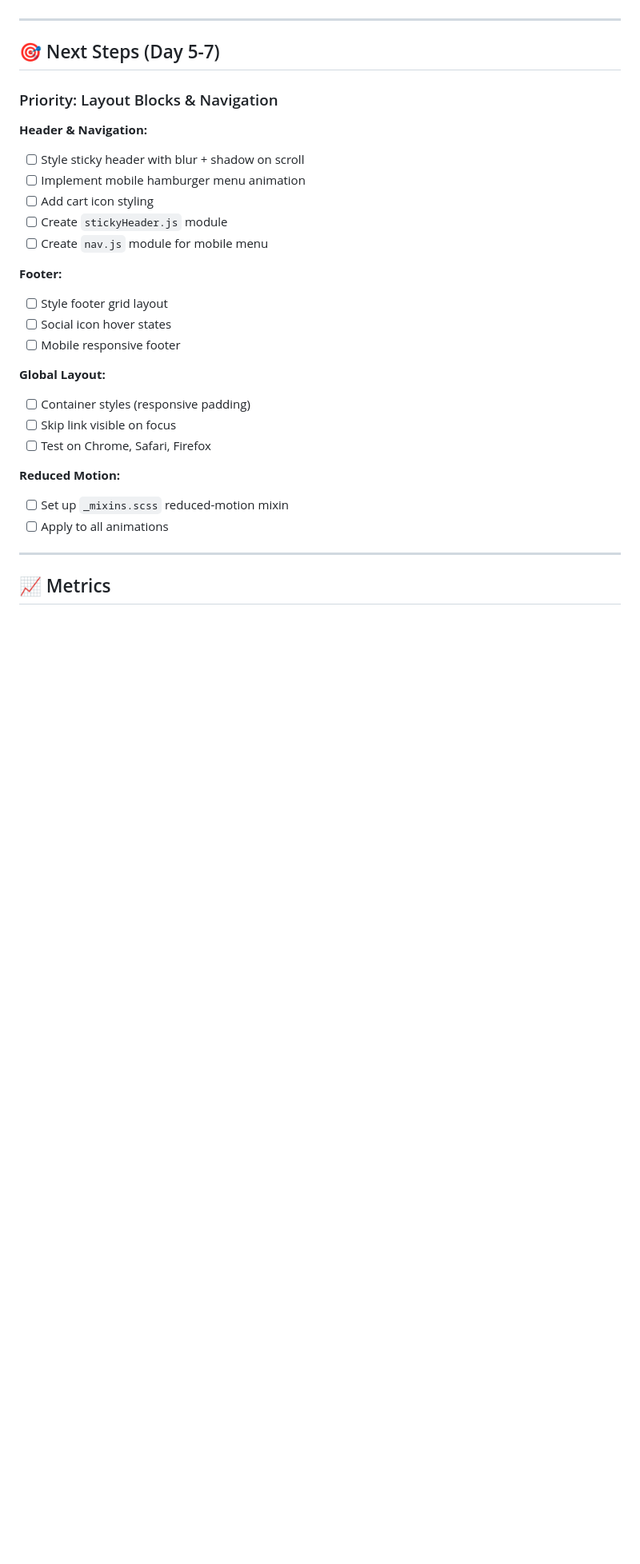
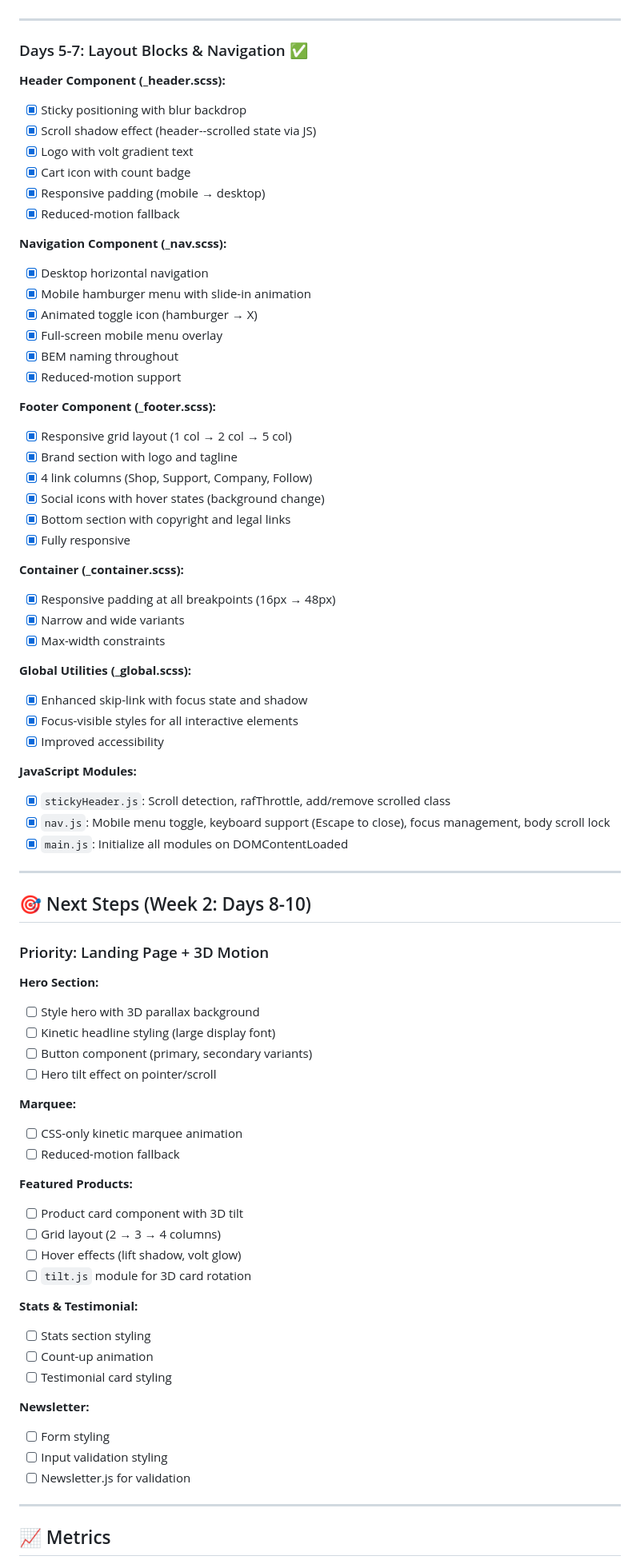
Before and after one commit to Silvery86/storya, a Markdown page: PROGRESS.md, the part around one of its changes. Shown at 80% size. Drawn GitHub-style; blank space fills up the shorter version.

Commit message:
docs: update progress - Week 1 complete (Days 5-7)
- Mark all Days 5-7 tasks complete
- Document layout blocks implementation
- Update metrics (3.55 kB gzipped assets)
- Set next steps for Week 2 (landing page + motion)
- Update todo completion (14/14)

Week 1 is now 100% complete!

Co-authored-by: Copilot <223556219+Copilot@users.noreply.github.com>

```diff
--- a/PROGRESS.md
+++ b/PROGRESS.md
@@ -109,30 +112,78 @@ Legend: ✅ Complete | ⚠️ Partial | 🔲 Pending
 
 ---
 
-## 🎯 Next Steps (Day 5-7)
+### Days 5-7: Layout Blocks & Navigation ✅
 
-### Priority: Layout Blocks & Navigation
+**Header Component (_header.scss):**
+- [x] Sticky positioning with blur backdrop
+- [x] Scroll shadow effect (header--scrolled state via JS)
+- [x] Logo with volt gradient text
+- [x] Cart icon with count badge
+- [x] Responsive padding (mobile → desktop)
+- [x] Reduced-motion fallback
 
-**Header & Navigation:**
-- [ ] Style sticky header with blur + shadow on scroll
-- [ ] Implement mobile hamburger menu animation
-- [ ] Add cart icon styling
-- [ ] Create `stickyHeader.js` module
-- [ ] Create `nav.js` module for mobile menu
+**Navigation Component (_nav.scss):**
+- [x] Desktop horizontal navigation
+- [x] Mobile hamburger menu with slide-in animation
+- [x] Animated toggle icon (hamburger → X)
+- [x] Full-screen mobile menu overlay
+- [x] BEM naming throughout
+- [x] Reduced-motion support
 
-**Footer:**
-- [ ] Style footer grid layout
-- [ ] Social icon hover states
-- [ ] Mobile responsive footer
+**Footer Component (_footer.scss):**
+- [x] Responsive grid layout (1 col → 2 col → 5 col)
+- [x] Brand section with logo and tagline
+- [x] 4 link columns (Shop, Support, Company, Follow)
+- [x] Social icons with hover states (background change)
+- [x] Bottom section with copyright and legal links
+- [x] Fully responsive
 
-**Global Layout:**
-- [ ] Container styles (responsive padding)
-- [ ] Skip link visible on focus
-- [ ] Test on Chrome, Safari, Firefox
+**Container (_container.scss):**
+- [x] Responsive padding at all breakpoints (16px → 48px)
+- [x] Narrow and wide variants
+- [x] Max-width constraints
 
-**Reduced Motion:**
-- [ ] Set up `_mixins.scss` reduced-motion mixin
-- [ ] Apply to all animations
+**Global Utilities (_global.scss):**
+- [x] Enhanced skip-link with focus state and shadow
+- [x] Focus-visible styles for all interactive elements
+- [x] Improved accessibility
+
+**JavaScript Modules:**
+- [x] `stickyHeader.js`: Scroll detection, rafThrottle, add/remove scrolled class
+- [x] `nav.js`: Mobile menu toggle, keyboard support (Escape to close), focus management, body scroll lock
+- [x] `main.js`: Initialize all modules on DOMContentLoaded
+
+---
+
+## 🎯 Next Steps (Week 2: Days 8-10)
+
+### Priority: Landing Page + 3D Motion
+
+**Hero Section:**
+- [ ] Style hero with 3D parallax background
+- [ ] Kinetic headline styling (large display font)
+- [ ] Button component (primary, secondary variants)
+- [ ] Hero tilt effect on pointer/scroll
+
+**Marquee:**
+- [ ] CSS-only kinetic marquee animation
+- [ ] Reduced-motion fallback
+
+**Featured Products:**
+- [ ] Product card component with 3D tilt
+- [ ] Grid layout (2 → 3 → 4 columns)
+- [ ] Hover effects (lift shadow, volt glow)
+- [ ] `tilt.js` module for 3D card rotation
+
+**Stats & Testimonial:**
+- [ ] Stats section styling
+- [ ] Count-up animation
+- [ ] Testimonial card styling
+
+**Newsletter:**
+- [ ] Form styling
+- [ ] Input validation styling
+- [ ] Newsletter.js for validation
 
 ---
 
```
Also changed, not shown: other parts of PROGRESS.md (+20 -11 lines).
